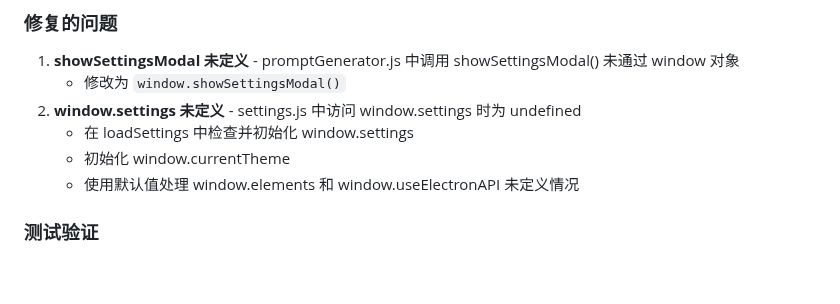
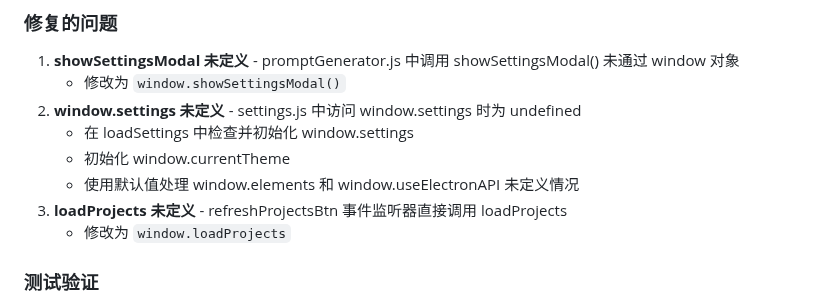
Before and after one commit to kim-tangfj/KimV4, a Markdown page: work/dev-log.md, the part around the change. Rendered like a GitHub page; blank space fills up the shorter version.

Commit message:
docs: 更新开发日志 - 记录 loadProjects 修复

```diff
--- a/work/dev-log.md
+++ b/work/dev-log.md
@@ -144,6 +144,8 @@ async function showTemplateStoragePath() { ... }
    - 在 loadSettings 中检查并初始化 window.settings
    - 初始化 window.currentTheme
    - 使用默认值处理 window.elements 和 window.useElectronAPI 未定义情况
+3. **loadProjects 未定义** - refreshProjectsBtn 事件监听器直接调用 loadProjects
+   - 修改为 `window.loadProjects`
 
 ### 测试验证
 - [x] 应用启动正常
```
